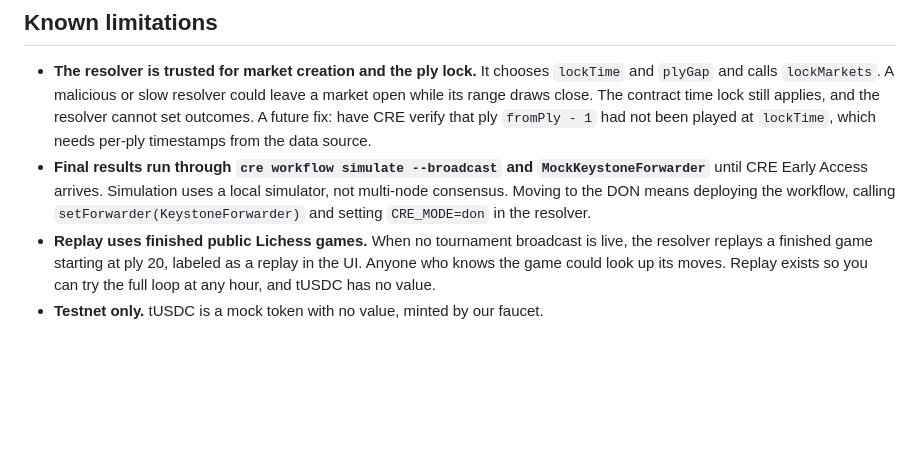
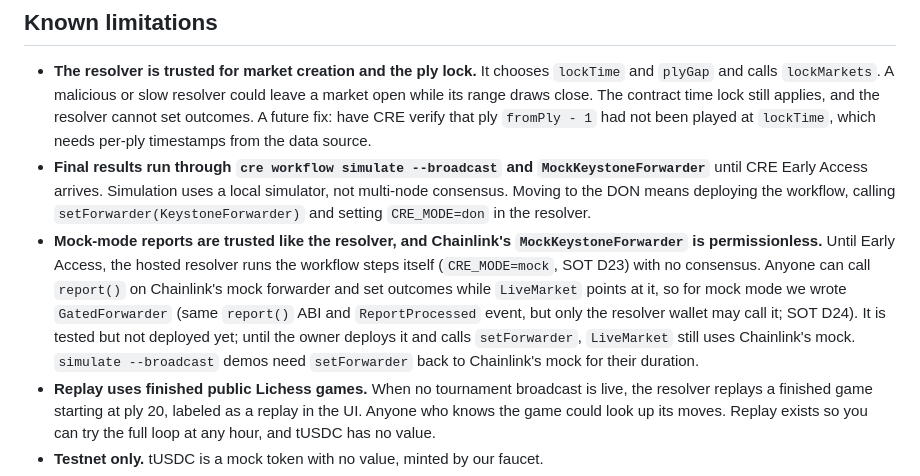
Before and after one commit to danustaif/movemarket-source, a Markdown page: README.md, the part around the change. GitHub-like rendering; blank space fills up the shorter version.

Commit message:
docs: README batasan, forwarder mock permissionless diganti GatedForwarder (D24)
Co-Authored-By: Claude Opus 5.5 (1M context) <noreply@anthropic.com>

```diff
--- a/README.md
+++ b/README.md
@@ -246,6 +246,7 @@ Full table with rejected alternatives: [`docs/SOT.md`](docs/SOT.md) section 15.
 
 - **The resolver is trusted for market creation and the ply lock.** It chooses `lockTime` and `plyGap` and calls `lockMarkets`. A malicious or slow resolver could leave a market open while its range draws close. The contract time lock still applies, and the resolver cannot set outcomes. A future fix: have CRE verify that ply `fromPly - 1` had not been played at `lockTime`, which needs per-ply timestamps from the data source.
 - **Final results run through `cre workflow simulate --broadcast` and `MockKeystoneForwarder`** until CRE Early Access arrives. Simulation uses a local simulator, not multi-node consensus. Moving to the DON means deploying the workflow, calling `setForwarder(KeystoneForwarder)` and setting `CRE_MODE=don` in the resolver.
+- **Mock-mode reports are trusted like the resolver, and Chainlink's `MockKeystoneForwarder` is permissionless.** Until Early Access, the hosted resolver runs the workflow steps itself (`CRE_MODE=mock`, SOT D23) with no consensus. Anyone can call `report()` on Chainlink's mock forwarder and set outcomes while `LiveMarket` points at it, so for mock mode we wrote `GatedForwarder` (same `report()` ABI and `ReportProcessed` event, but only the resolver wallet may call it; SOT D24). It is tested but not deployed yet; until the owner deploys it and calls `setForwarder`, `LiveMarket` still uses Chainlink's mock. `simulate --broadcast` demos need `setForwarder` back to Chainlink's mock for their duration.
 - **Replay uses finished public Lichess games.** When no tournament broadcast is live, the resolver replays a finished game starting at ply 20, labeled as a replay in the UI. Anyone who knows the game could look up its moves. Replay exists so you can try the full loop at any hour, and tUSDC has no value.
 - **Testnet only.** tUSDC is a mock token with no value, minted by our faucet.
 - **Resolver state lives in memory on a single instance.** On restart it re-reads open markets from the contract, but it has no database and no failover.
```
